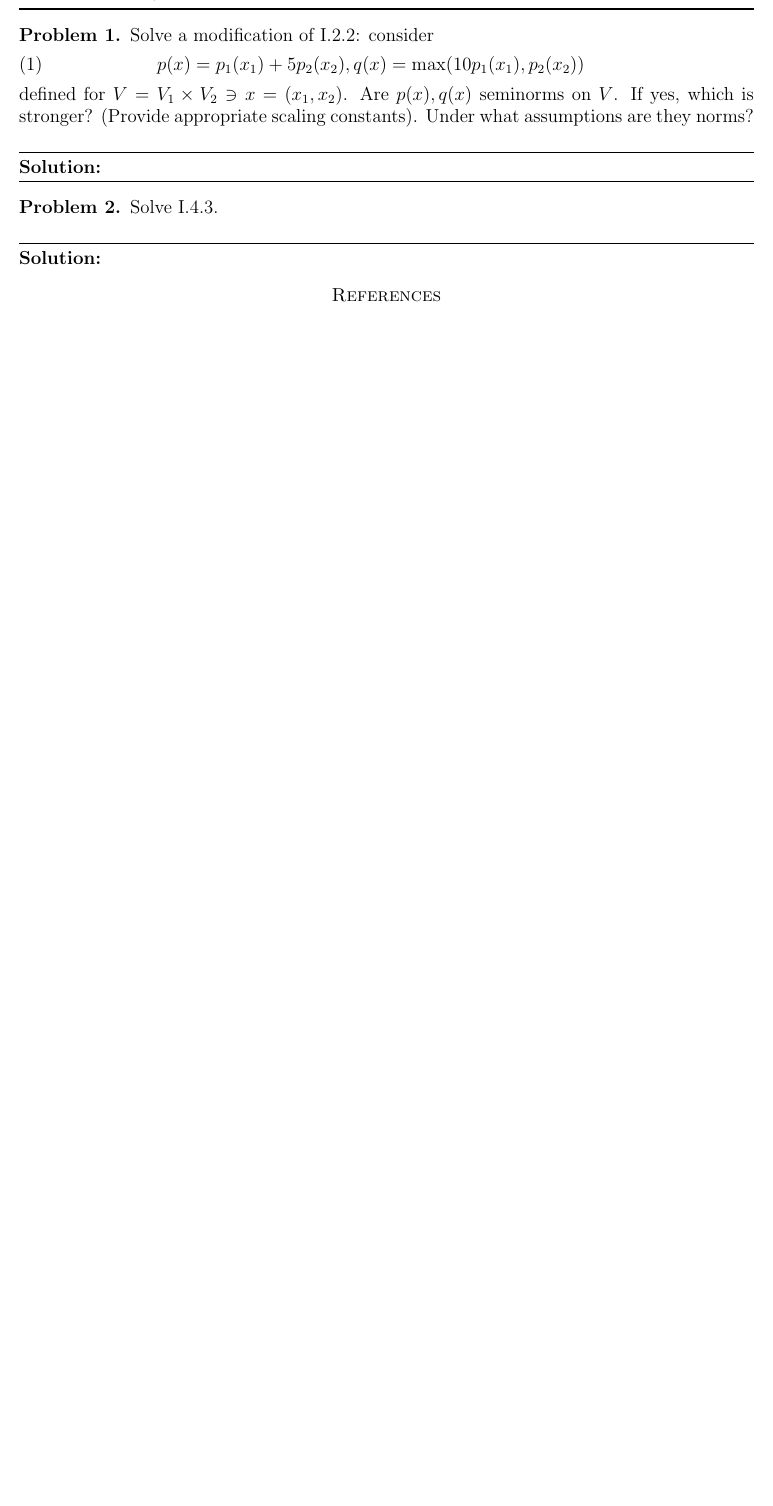
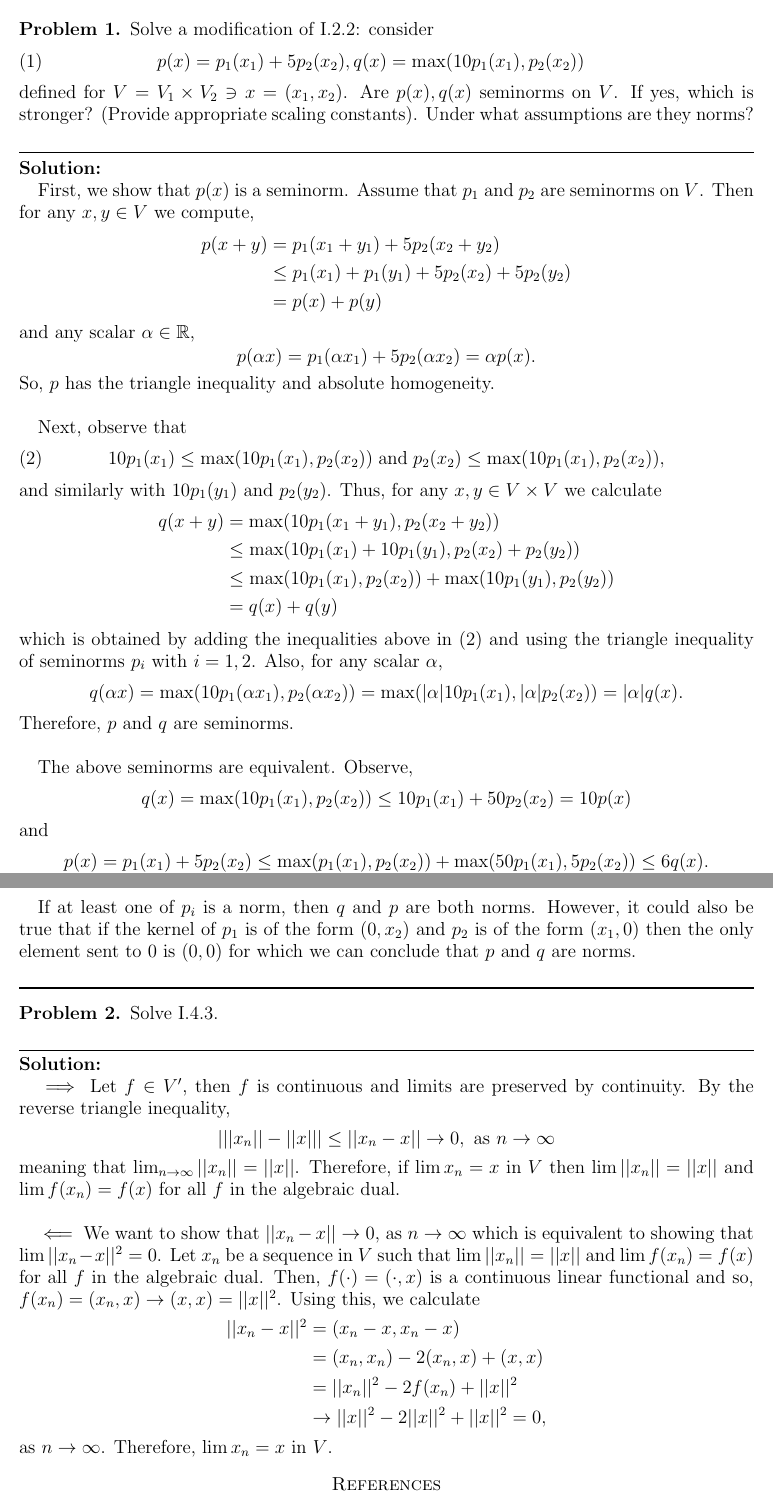
Before and after one commit to phelpmad/PDEs, a LaTeX problem sheet (MTH 627/Homework 1/main.tex): part of the page before the commit and two parts of pages 1 and 2 of 2 after it, the two joined at a grey line, cut so that both start at the same text, the shorter picture padded with empty space. The pictures show the PDF file MTH 627/Homework 1/main.pdf that the author committed with the source.

Commit message:
MTH 627 - HW1 complete

```diff
--- a/MTH 627/Homework 1/main.tex
+++ b/MTH 627/Homework 1/main.tex
@@ -63,0 +65 @@ Assume that $p_1$ and $p_2$ are seminorms on $V$ (because otherwise we cannot sh
+		p(x+y) & = p_1(x_1+y_1)+5p_2(x_2+y_2)\\
@@ -63,0 +69,5 @@ Assume that $p_1$ and $p_2$ are seminorms on $V$ (because otherwise we cannot sh
+and any scalar $\alpha\in \R$,
+	\[p(\alpha x) = p_1(\alpha x_1) + 5p_2(\alpha x_2) = \alpha p(x).\]
+So, $p$ has the triangle inequality and absolute homogeneity.\\
+
+Next, observe that
@@ -66,0 +89 @@ Assume that $p_1$ and $p_2$ are seminorms on $V$ (because otherwise we cannot sh
+	\[ q(x) = \max(10p_1(x_1), p_2(x_2))\leq 10p_1(x_1) + 50p_2(x_2) = 10p(x) \]
@@ -81,6 +109,18 @@ Solve I.4.3.
 \noindent{\bf Solution:}
 %%%%%%%%%%%%%%
 
+$\implies$ Let $f\in V'$, then $f$ is continuous and limits are preserved by continuity. By the reverse triangle inequality,
+	\[| || x_n || - || x || | \leq || x_n - x || \to 0, \text{ as } n\to \infty\]
+meaning that $\lim_{n\to\infty} ||x_n|| = ||x||$. Therefore, if $\lim x_n = x$ in $V$ then $\lim || x_n || = || x || $ and $\lim f(x_n) = f(x) $ for all $f$ in the algebraic dual.\\
+
+$\impliedby$ We want to show that $|| x_n - x || \to 0$, as $n\to \infty$ which is equivalent to showing that $\lim || x_n - x ||^2 = 0$. Let $x_n$ be a sequence in $V$ such that $\lim || x_n || = || x || $ and $\lim f(x_n) = f(x) $ for all $f$ in the algebraic dual. Then, $f(\cdot) = ( \cdot, x)$ is a continuous linear functional and so, $f(x_n) = (x_n, x) \to (x, x) = || x || ^2$. Using this, we calculate
+	\begin{align*}
+		|| x_n - x || ^ 2 & = (x_n - x, x_n -x) \\
+				      & = (x_n, x_n) - 2(x_n, x) + (x,x)\\
+				      & = || x_n || ^2 - 2f(x_n) + || x|| ^2\\
+				      & \to || x || ^2 - 2||x||^2 + || x|| ^2 = 0,
+	\end{align*}
+as $n\to \infty$. Therefore, $\lim x_n = x$ in $V$.
 %%%%%%%%%%%%%%%%%%%%%%%%%%%%%%%%%%%%%
 \begin{thebibliography}{9}
 \bibitem{Showalter} Ralph Showalter, \emph{Hilbert Space Methods in Partial Differentia;l Equations}, Dover, (2010)
```
Also changed, not shown: MTH 627/Homework 1/main.pdf, MTH 627/Homework 1/main.tex (25 more changed lines).
